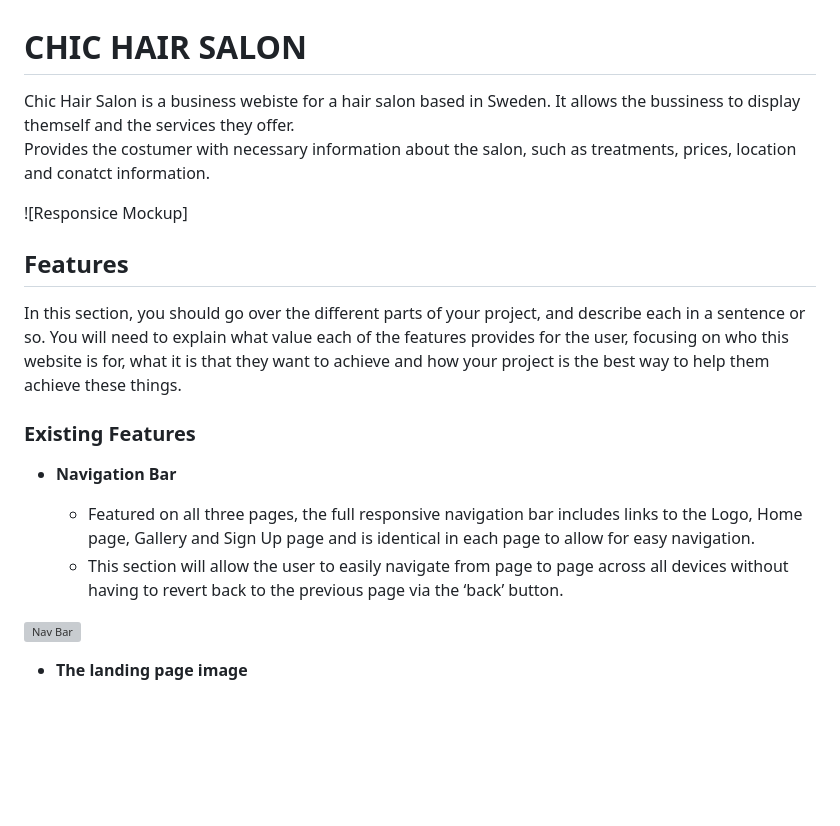
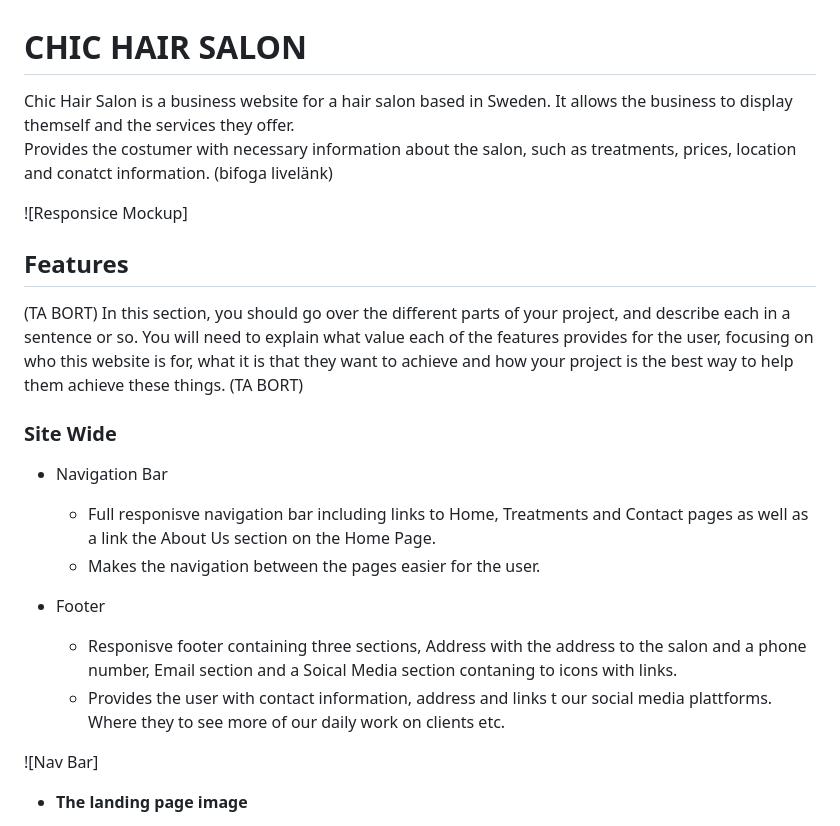
Before and after one commit to rimanfarhood/Chic-Salon, a Markdown page: README.md, the part around the change. Drawn GitHub-style; blank space fills up the shorter version; grey boxes are pictures that could not be loaded.

Commit message:
update footer section in readme

```diff
--- a/README.md
+++ b/README.md
@@ -1,26 +1,30 @@
 # CHIC HAIR SALON
 
 
-Chic Hair Salon is a business webiste for a hair salon based in Sweden.
-It allows the bussiness to display themself and the services they offer.
+Chic Hair Salon is a business website for a hair salon based in Sweden.
+It allows the business to display themself and the services they offer.
 Provides the costumer with necessary information about the salon, such as
-treatments, prices, location and conatct information.
+treatments, prices, location and conatct information. (bifoga livelänk)
 
 
 ![Responsice Mockup]
 
 ## Features
 
-In this section, you should go over the different parts of your project, and describe each in a sentence or so. You will need to explain what value each of the features provides for the user, focusing on who this website is for, what it is that they want to achieve and how your project is the best way to help them achieve these things.
+(TA BORT) In this section, you should go over the different parts of your project, and describe each in a sentence or so. You will need to explain what value each of the features provides for the user, focusing on who this website is for, what it is that they want to achieve and how your project is the best way to help them achieve these things. (TA BORT)
 
-### Existing Features
+### Site Wide
+* Navigation Bar
 
-- __Navigation Bar__
+  * Full responisve navigation bar including links to Home, Treatments and Contact pages as well as a link the About Us section on the Home Page.
+  * Makes the navigation between the pages easier for the user.
 
-  - Featured on all three pages, the full responsive navigation bar includes links to the Logo, Home page, Gallery and Sign Up page and is identical in each page to allow for easy navigation.
-  - This section will allow the user to easily navigate from page to page across all devices without having to revert back to the previous page via the ‘back’ button.
+* Footer
 
-![Nav Bar](https://github.com/lucyrush/readme-template/blob/master/media/love_running_nav.png)
+     * Responisve footer containing three sections, Address with the address to the salon and a phone number, Email section and a Soical Media section contaning to icons with links.
+     * Provides the user with contact information, address and links t our social media plattforms. Where they to see more of our daily work on clients etc.
+
+![Nav Bar]
 
 - __The landing page image__
 
```
